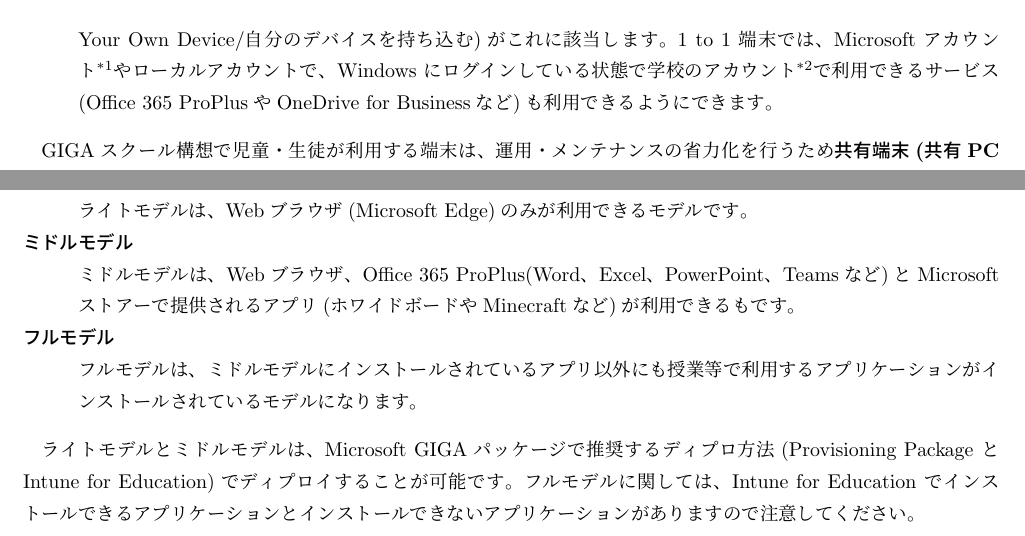
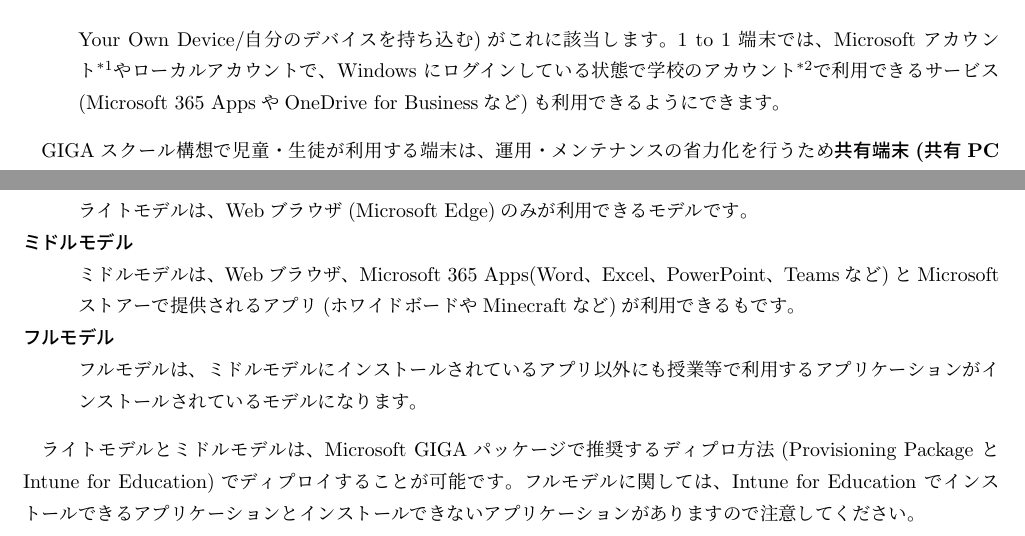
Before and after one commit to asumaslv/GIGASchool_Guide, a LaTeX book (OOBE_Handbook/master.tex, which reads OOBE_Handbook/Modern_management.tex): two parts of page 8 of 53, joined at a grey line, cut so that both start at the same text. Compiled offline with pLaTeX and dvipdfmx.

Commit message:
Office 365 ProPlus -> Microsoft 365 Apps
Office 365 ProPlus の名前の変更に伴い修正

```diff
--- a/OOBE_Handbook/Modern_management.tex
+++ b/OOBE_Handbook/Modern_management.tex
@@ -15,7 +15,7 @@
 
     共有 PC モードは、PC を使用していない時間を活用してメンテナンスを行うよう設定されています。従って、メンテナンスの実行、アカウントのクリーンアップ、Windows Update の実行時にPCがスリープ状態を解除できるようにしておく必要があります。共有PCモードでは、Windows Update 自体の構成はできませんが、Intune を使って、メンテナンス時間中にWindows Upateを行い、必要に応じて再起動するように設定することができます。これにより Windows PC は常に最新の状態を保つことができ、授業中に更新プログラが適用され授業ができないといったことを防ぐことができます。
     \item[1 to 1端末(BYOD端末)] \mbox{}\\
-    1 to 1 端末は、1人の特定のユーザーしかログインして利用しない端末で、教職員が利用する端末やBYOD(Bring Your Own Device/自分のデバイスを持ち込む)がこれに該当します。1 to 1 端末では、Microsoft アカウント\footnote{Microsoft アカウントとはWindowsやXbox Live、outlook.comなどのクラウドクラウサービスにサインインするためのアカウントです。}やローカルアカウントで、Windows にログインしている状態で学校のアカウント\footnote{ここでは、Azure Active Directory のアカウントをさします。}で利用できるサービス(Office 365 ProPlusやOneDrive for Businessなど)も利用できるようにできます。
+    1 to 1 端末は、1人の特定のユーザーしかログインして利用しない端末で、教職員が利用する端末やBYOD(Bring Your Own Device/自分のデバイスを持ち込む)がこれに該当します。1 to 1 端末では、Microsoft アカウント\footnote{Microsoft アカウントとはWindowsやXbox Live、outlook.comなどのクラウドクラウサービスにサインインするためのアカウントです。}やローカルアカウントで、Windows にログインしている状態で学校のアカウント\footnote{ここでは、Azure Active Directory のアカウントをさします。}で利用できるサービス(Microsoft 365 AppsやOneDrive for Businessなど)も利用できるようにできます。
 \end{description}
 
 GIGAスクール構想で児童・生徒が利用する端末は、運用・メンテナンスの省力化を行うため\textbf{共有端末(共有PCモード)}で提供することを強くお勧めします。
@@ -34,7 +34,7 @@
     \item[ライトモデル]\mbox{}\\
     ライトモデルは、Webブラウザ(Microsoft Edge)のみが利用できるモデルです。
     \item[ミドルモデル]\mbox{}\\
-    ミドルモデルは、Webブラウザ、Office 365 ProPlus(Word、Excel、PowerPoint、Teamsなど)とMicrosoftストアーで提供されるアプリ(ホワイドボードやMinecraftなど)が利用できるもです。
+    ミドルモデルは、Webブラウザ、Microsoft 365 Apps(Word、Excel、PowerPoint、Teamsなど)とMicrosoftストアーで提供されるアプリ(ホワイドボードやMinecraftなど)が利用できるもです。
     \item[フルモデル]\mbox{}\\
     フルモデルは、ミドルモデルにインストールされているアプリ以外にも授業等で利用するアプリケーションがインストールされているモデルになります。
 \end{description}
```
Also changed, not shown: OOBE_Handbook/GIGA_license.tex (+3 -3 lines).
